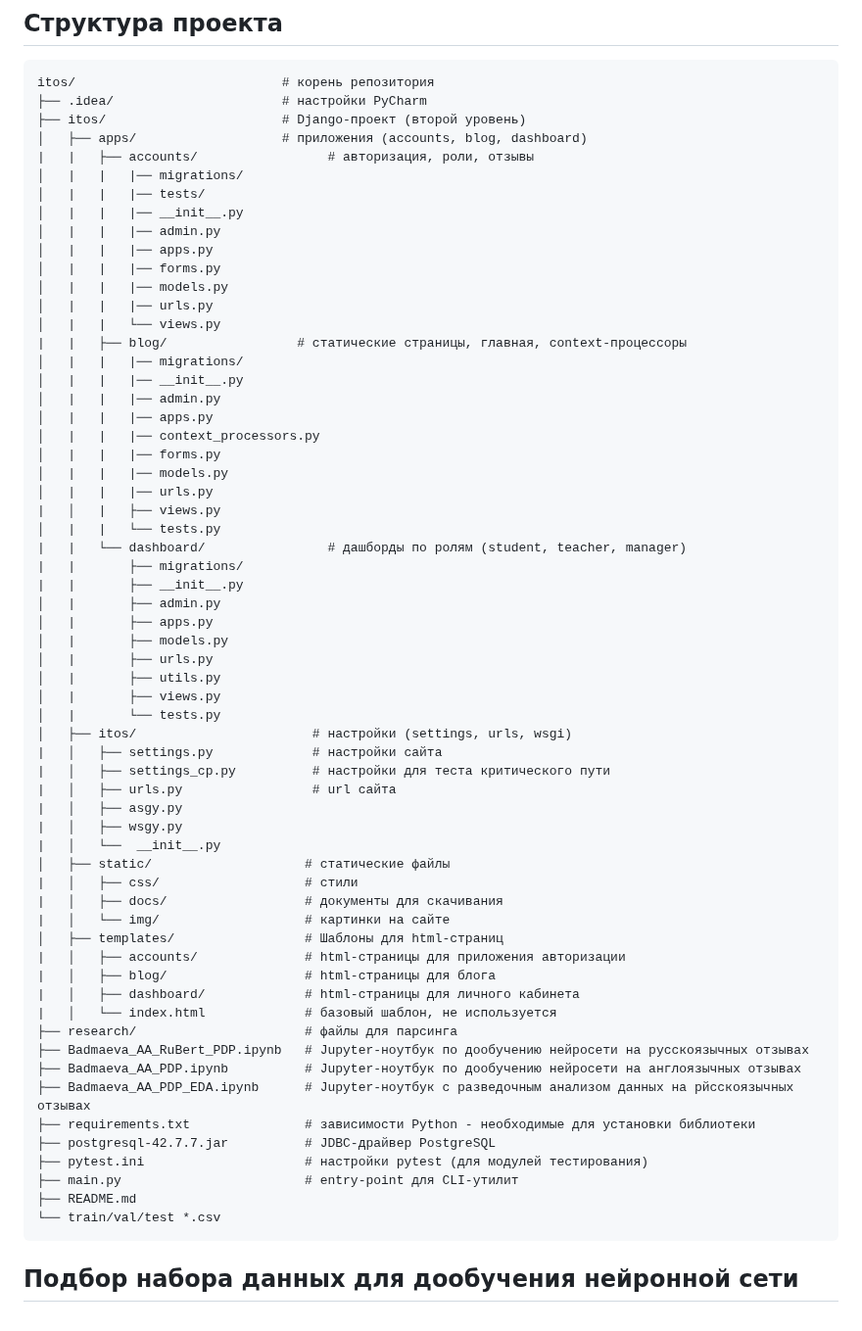
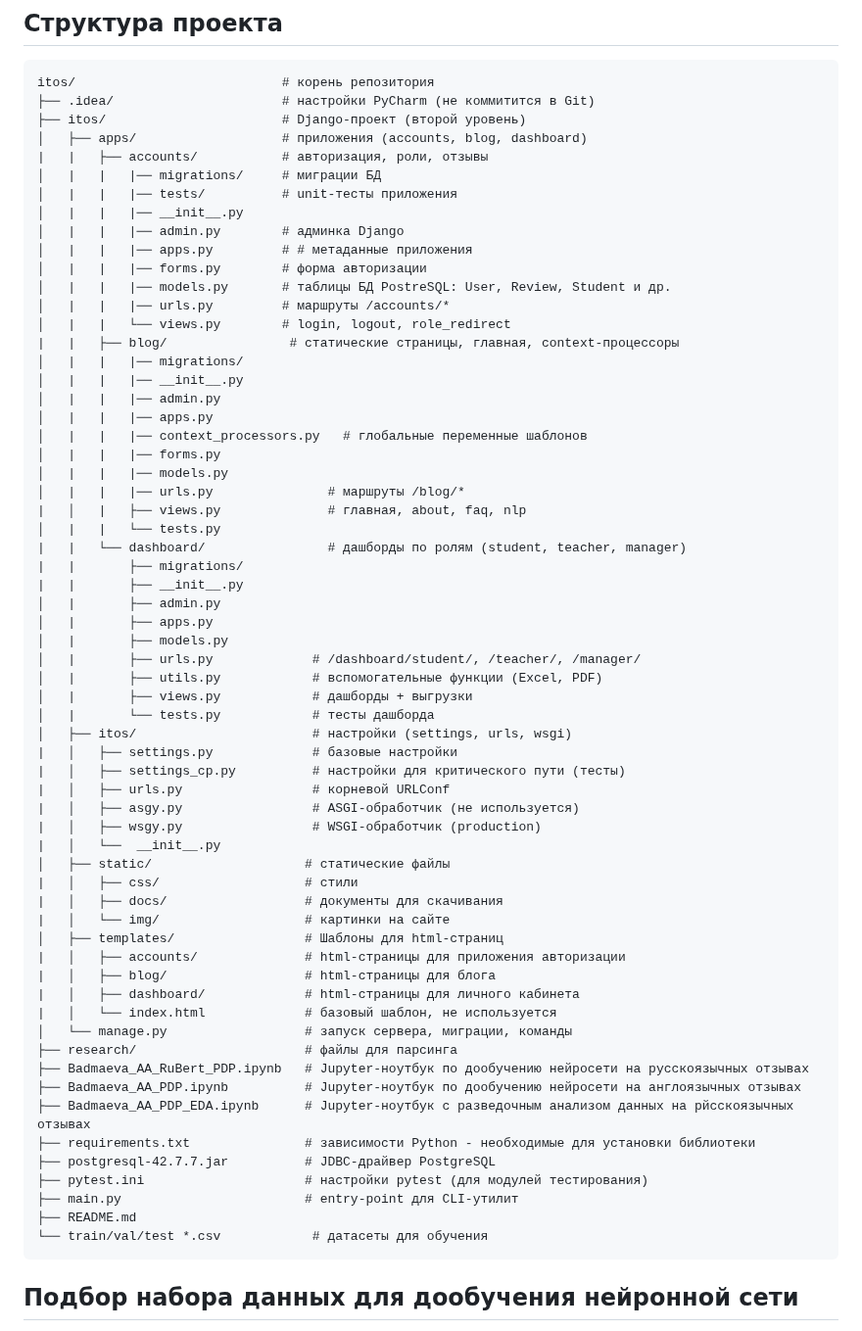
Before and after one commit to AliyaBadmaeva/PDP, a Markdown page: README.md, the part around the change. Shown at 98% size. GitHub-like rendering.

````diff
--- a/README.md
+++ b/README.md
@@ -31,29 +31,29 @@
 ## Структура проекта
 ```
 itos/                           # корень репозитория
-├── .idea/                      # настройки PyCharm
+├── .idea/                      # настройки PyCharm (не коммитится в Git)
 ├── itos/                       # Django-проект (второй уровень)
 │   ├── apps/                   # приложения (accounts, blog, dashboard)
-|   |   ├── accounts/                 # авторизация, роли, отзывы
-│   |   |   |── migrations/
-│   |   |   |── tests/
+|   |   ├── accounts/           # авторизация, роли, отзывы
+│   |   |   |── migrations/     # миграции БД
+│   |   |   |── tests/          # unit-тесты приложения
 │   |   |   |── __init__.py
-│   |   |   |── admin.py
-│   |   |   |── apps.py
-│   |   |   |── forms.py
-│   |   |   |── models.py
-│   |   |   |── urls.py
-│   |   |   └── views.py
-|   |   ├── blog/                 # статические страницы, главная, context-процессоры
+│   |   |   |── admin.py        # админка Django
+│   |   |   |── apps.py         # # метаданные приложения
+│   |   |   |── forms.py        # форма авторизации
+│   |   |   |── models.py       # таблицы БД PostreSQL: User, Review, Student и др.
+│   |   |   |── urls.py         # маршруты /accounts/*
+│   |   |   └── views.py        # login, logout, role_redirect
+|   |   ├── blog/                # статические страницы, главная, context-процессоры
 │   |   |   |── migrations/
 │   |   |   |── __init__.py
 │   |   |   |── admin.py
 │   |   |   |── apps.py
-│   |   |   |── context_processors.py
+│   |   |   |── context_processors.py   # глобальные переменные шаблонов
 │   |   |   |── forms.py
 │   |   |   |── models.py
-│   |   |   |── urls.py
-|   │   |   ├── views.py
+│   |   |   |── urls.py               # маршруты /blog/*
+|   │   |   ├── views.py              # главная, about, faq, nlp
 │   |   |   └── tests.py
 |   |   └── dashboard/                # дашборды по ролям (student, teacher, manager)
 |   |       ├── migrations/
@@ -61,16 +61,16 @@ itos/                           # корень репозитория
 │   |       ├── admin.py
 │   |       ├── apps.py
 │   |       ├── models.py
-│   |       ├── urls.py
-│   |       ├── utils.py
-│   |       ├── views.py
-│   |       └── tests.py
+│   |       ├── urls.py             # /dashboard/student/, /teacher/, /manager/
+│   |       ├── utils.py            # вспомогательные функции (Excel, PDF)
+│   |       ├── views.py            # дашборды + выгрузки
+│   |       └── tests.py            # тесты дашборда
 │   ├── itos/                       # настройки (settings, urls, wsgi)
-|   │   ├── settings.py             # настройки сайта
-|   │   ├── settings_cp.py          # настройки для теста критического пути
-|   │   ├── urls.py                 # url сайта
-|   │   ├── asgy.py
-|   │   ├── wsgy.py
+|   │   ├── settings.py             # базовые настройки
+|   │   ├── settings_cp.py          # настройки для критического пути (тесты)
+|   │   ├── urls.py                 # корневой URLConf
+|   │   ├── asgy.py                 # ASGI-обработчик (не используется)
+|   │   ├── wsgy.py                 # WSGI-обработчик (production)
 |   │   └──  __init__.py
 │   ├── static/                    # статические файлы
 |   │   ├── css/                   # стили
@@ -81,6 +81,7 @@ itos/                           # корень репозитория
 |   │   ├── blog/                  # html-страницы для блога
 |   │   ├── dashboard/             # html-страницы для личного кабинета
 |   │   └── index.html             # базовый шаблон, не используется
+│   └── manage.py                  # запуск сервера, миграции, команды
 ├── research/                      # файлы для парсинга
 ├── Badmaeva_AA_RuBert_PDP.ipynb   # Jupyter-ноутбук по дообучению нейросети на русскоязычных отзывах
 ├── Badmaeva_AA_PDP.ipynb          # Jupyter-ноутбук по дообучению нейросети на англоязычных отзывах
@@ -90,7 +91,7 @@ itos/                           # корень репозитория
 ├── pytest.ini                     # настройки pytest (для модулей тестирования)
 ├── main.py                        # entry-point для CLI-утилит
 ├── README.md
-└── train/val/test *.csv
+└── train/val/test *.csv            # датасеты для обучения
 ```
 ## Подбор набора данных для дообучения нейронной сети
 
````
